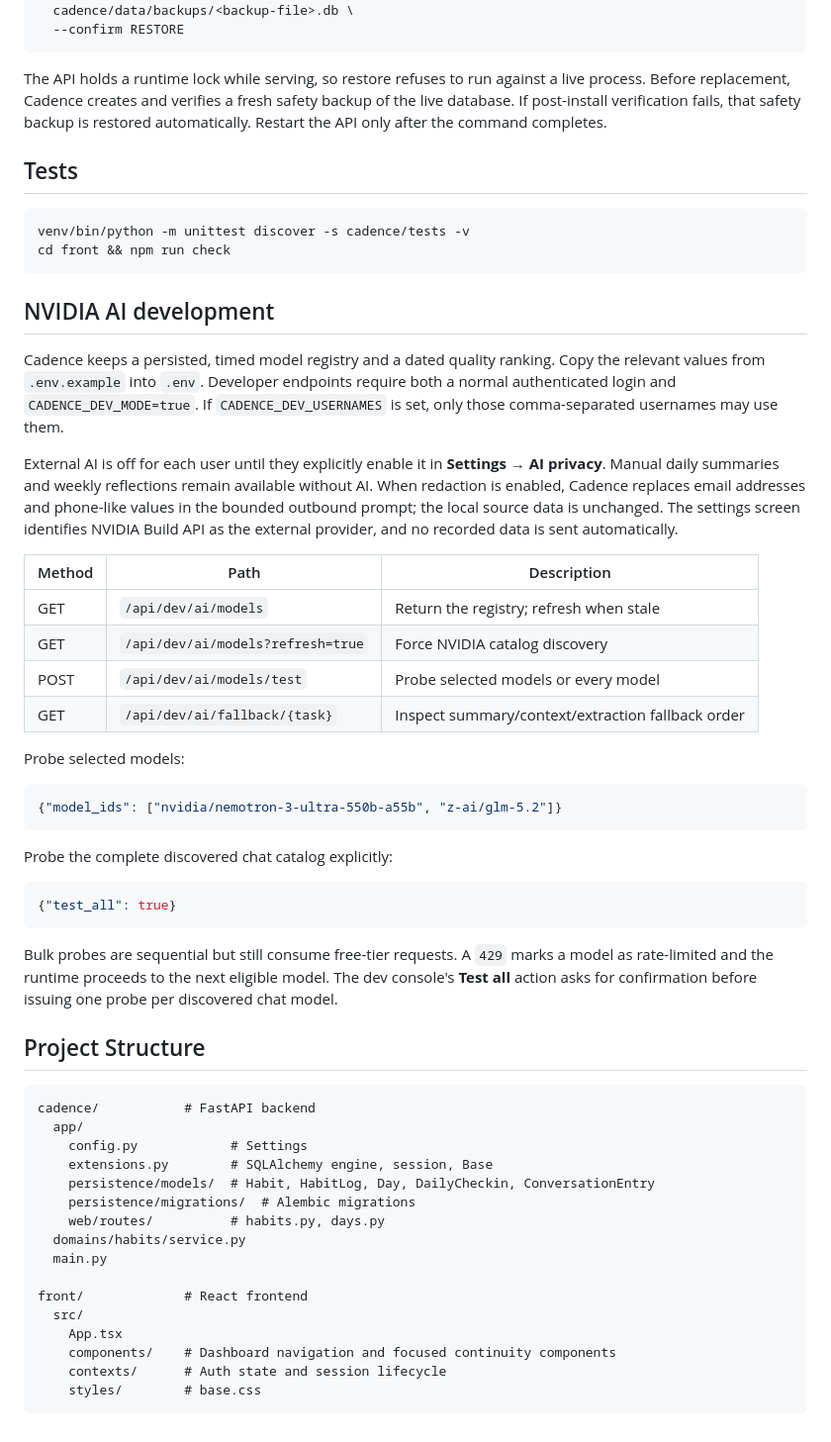
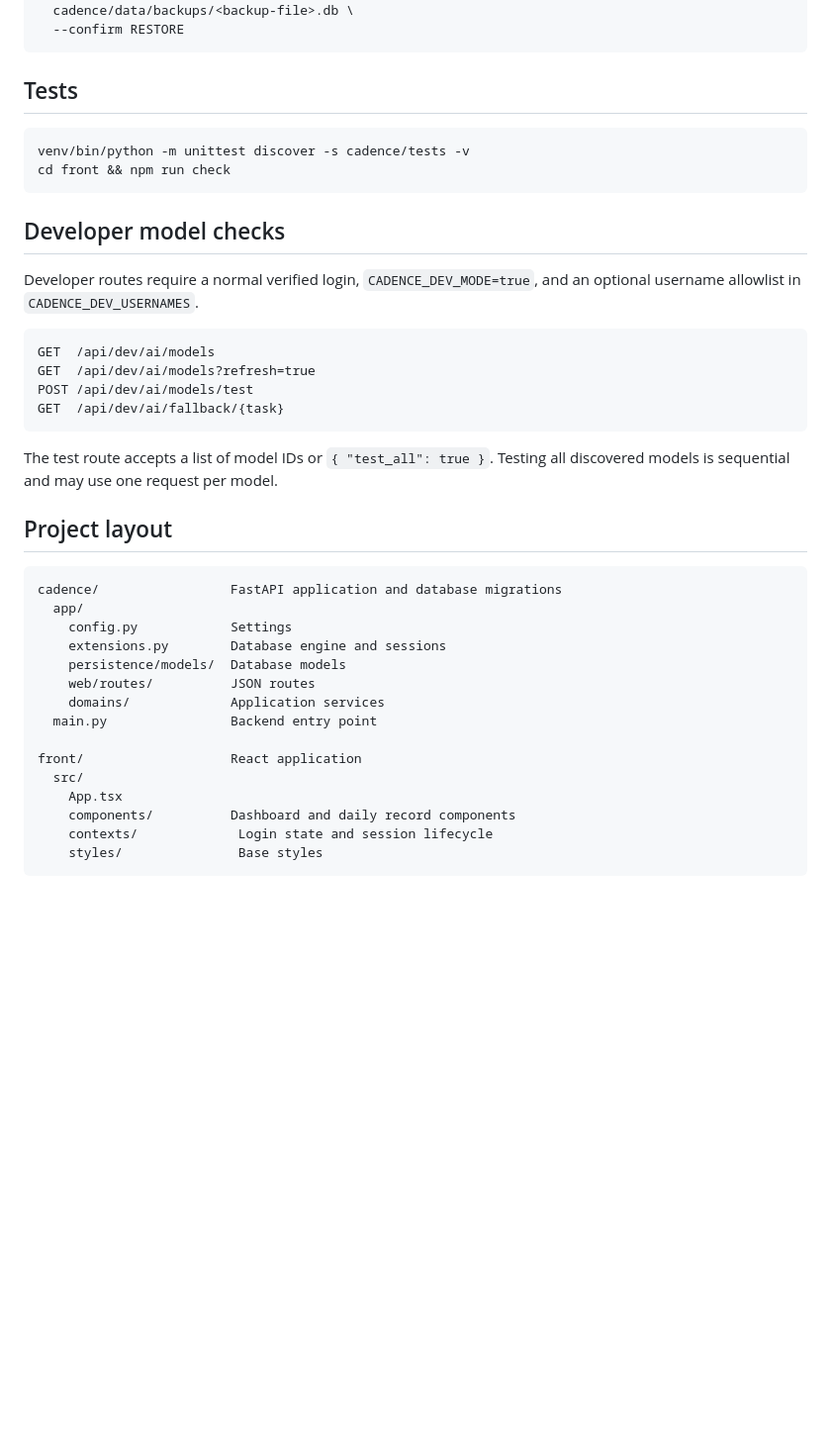
Before and after one commit to FloatingPegasus/Cadence, a Markdown page: README.md, the part around one of its changes. Shown at 99% size. Drawn GitHub-style; blank space fills up the shorter version.

````diff
--- a/README.md
+++ b/README.md
@@ -130,12 +117,6 @@ python -m cadence.maintenance restore \
   cadence/data/backups/<backup-file>.db \
   --confirm RESTORE
 ```
-
-The API holds a runtime lock while serving, so restore refuses to run against a
-live process. Before replacement, Cadence creates and verifies a fresh safety
-backup of the live database. If post-install verification fails, that safety
-backup is restored automatically. Restart the API only after the command
-completes.
 
 ## Tests
 
@@ -144,62 +125,37 @@ venv/bin/python -m unittest discover -s cadence/tests -v
 cd front && npm run check
 ```
 
-## NVIDIA AI development
+## Developer model checks
 
-Cadence keeps a persisted, timed model registry and a dated quality ranking.
-Copy the relevant values from `.env.example` into `.env`. Developer endpoints
-require both a normal authenticated login and `CADENCE_DEV_MODE=true`. If
-`CADENCE_DEV_USERNAMES` is set, only those comma-separated usernames may use
-them.
+Developer routes require a normal verified login, `CADENCE_DEV_MODE=true`, and
+an optional username allowlist in `CADENCE_DEV_USERNAMES`.
 
-External AI is off for each user until they explicitly enable it in
-**Settings → AI privacy**. Manual daily summaries and weekly reflections remain
-available without AI. When redaction is enabled, Cadence replaces email
-addresses and phone-like values in the bounded outbound prompt; the local source
-data is unchanged. The settings screen identifies NVIDIA Build API as the
-external provider, and no recorded data is sent automatically.
-
-| Method | Path | Description |
-|--------|------|-------------|
-| GET | `/api/dev/ai/models` | Return the registry; refresh when stale |
-| GET | `/api/dev/ai/models?refresh=true` | Force NVIDIA catalog discovery |
-| POST | `/api/dev/ai/models/test` | Probe selected models or every model |
-| GET | `/api/dev/ai/fallback/{task}` | Inspect summary/context/extraction fallback order |
-
-Probe selected models:
-
-```json
-{"model_ids": ["nvidia/nemotron-3-ultra-550b-a55b", "z-ai/glm-5.2"]}
+```text
+GET  /api/dev/ai/models
+GET  /api/dev/ai/models?refresh=true
+POST /api/dev/ai/models/test
+GET  /api/dev/ai/fallback/{task}
 ```
 
-Probe the complete discovered chat catalog explicitly:
+The test route accepts a list of model IDs or `{ "test_all": true }`. Testing
+all discovered models is sequential and may use one request per model.
 
-```json
-{"test_all": true}
-```
+## Project layout
 
-Bulk probes are sequential but still consume free-tier requests. A `429`
-marks a model as rate-limited and the runtime proceeds to the next eligible
-model. The dev console's **Test all** action asks for confirmation before
-issuing one probe per discovered chat model.
+```text
+cadence/                 FastAPI application and database migrations
+  app/
+    config.py            Settings
+    extensions.py        Database engine and sessions
+    persistence/models/  Database models
+    web/routes/          JSON routes
+    domains/             Application services
+  main.py                Backend entry point
 
-## Project Structure
-
-```
-cadence/           # FastAPI backend
-  app/
-    config.py            # Settings
-    extensions.py        # SQLAlchemy engine, session, Base
-    persistence/models/  # Habit, HabitLog, Day, DailyCheckin, ConversationEntry
-    persistence/migrations/  # Alembic migrations
-    web/routes/          # habits.py, days.py
-  domains/habits/service.py
-  main.py
-
-front/             # React frontend
+front/                   React application
   src/
     App.tsx
-    components/    # Dashboard navigation and focused continuity components
-    contexts/      # Auth state and session lifecycle
-    styles/        # base.css
+    components/          Dashboard and daily record components
+    contexts/             Login state and session lifecycle
+    styles/               Base styles
 ```
````
Also changed, not shown: other parts of README.md (+63 -76 lines).
